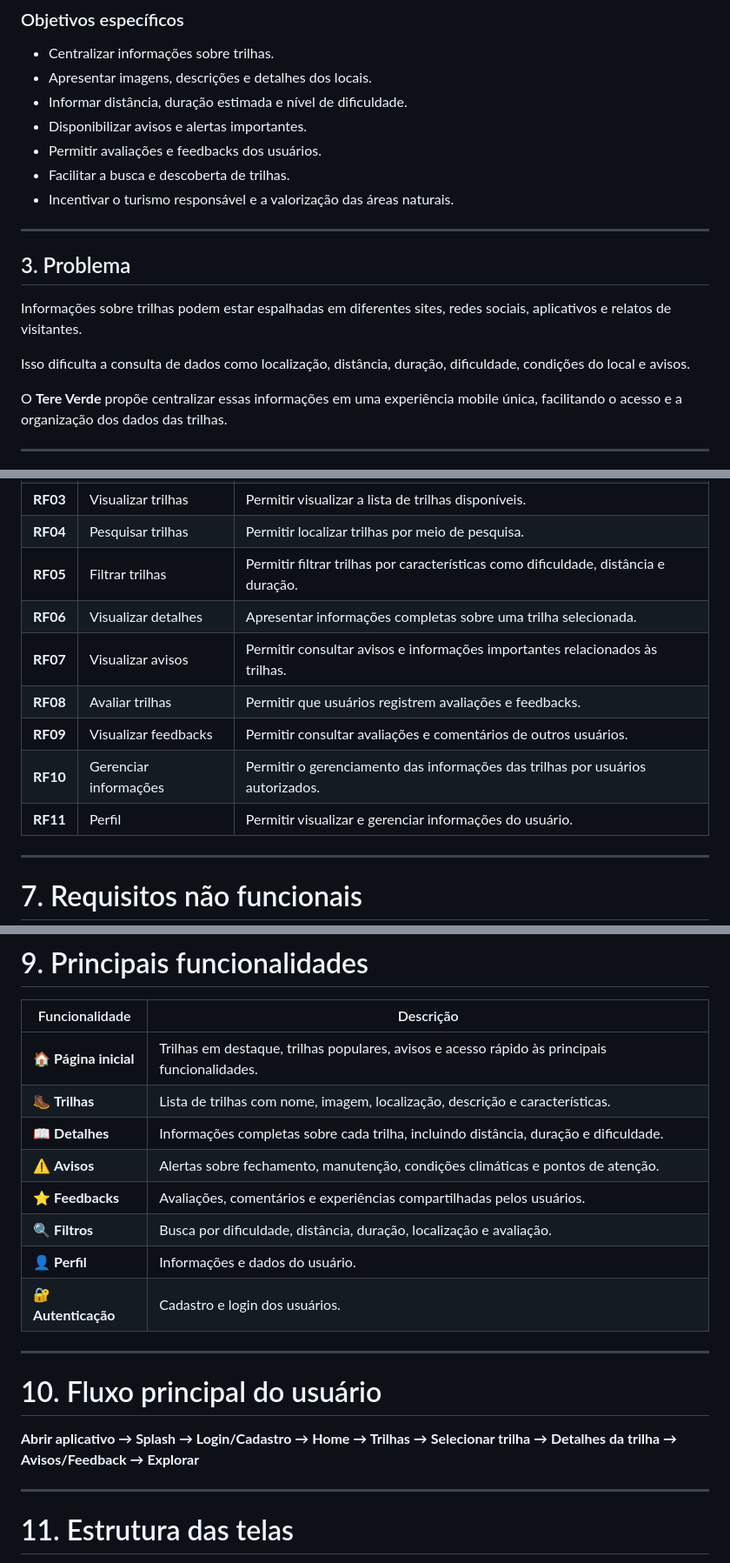
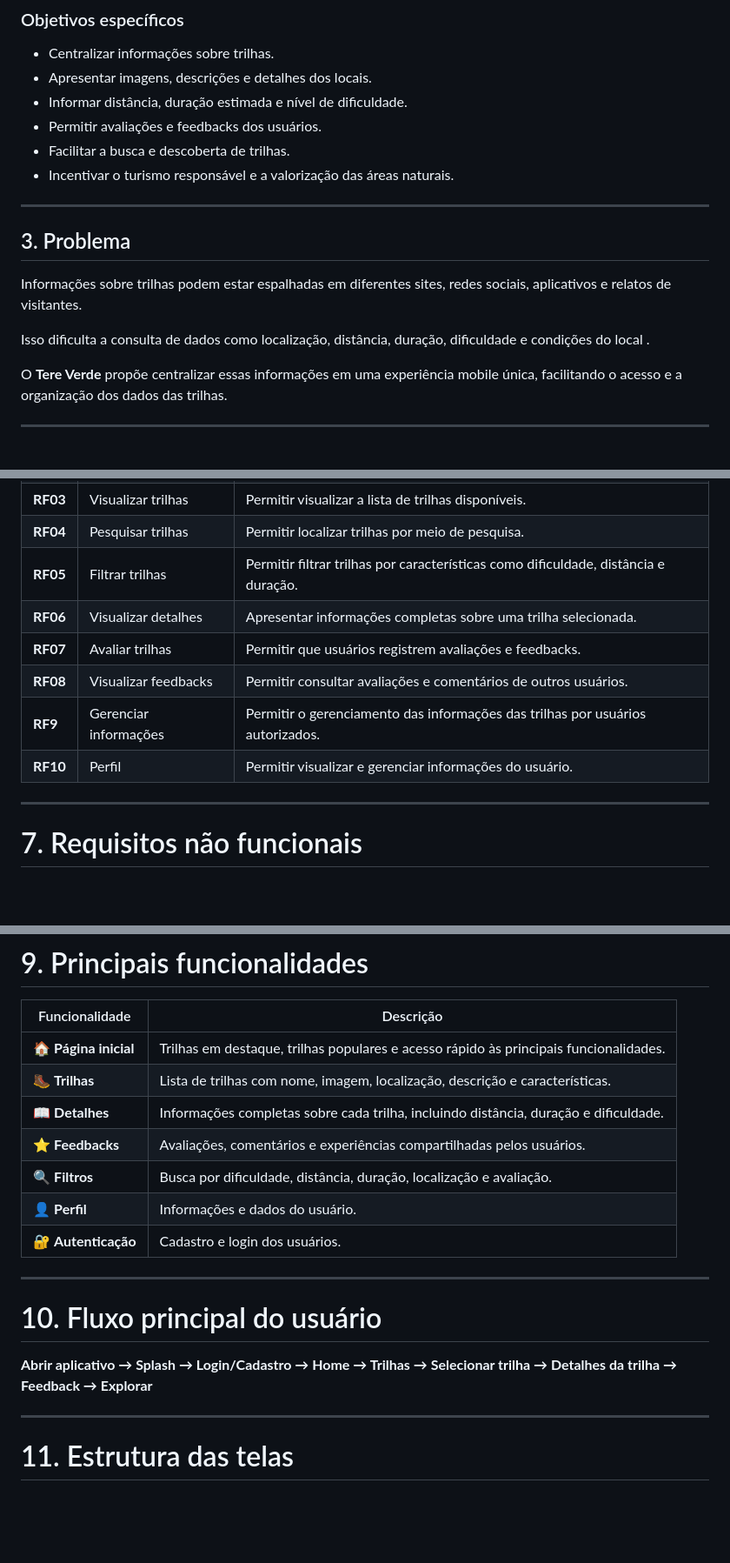
Before and after one commit to Karola29/Tere_Verde, a Markdown page: README.md, 3 parts joined by grey strips. Shown at 87% size. GitHub-like rendering; blank space fills up the shorter version.

Commit message:
Remove alerts and warnings from README
Removed mentions of alerts and warnings from various sections of the README, streamlining the content.

```diff
--- a/README.md
+++ b/README.md
@@ -24,7 +24,6 @@ O principal objetivo do Tere Verde é facilitar o acesso a informações sobre t
 * Centralizar informações sobre trilhas.
 * Apresentar imagens, descrições e detalhes dos locais.
 * Informar distância, duração estimada e nível de dificuldade.
-* Disponibilizar avisos e alertas importantes.
 * Permitir avaliações e feedbacks dos usuários.
 * Facilitar a busca e descoberta de trilhas.
 * Incentivar o turismo responsável e a valorização das áreas naturais.
@@ -35,7 +34,7 @@ O principal objetivo do Tere Verde é facilitar o acesso a informações sobre t
 
 Informações sobre trilhas podem estar espalhadas em diferentes sites, redes sociais, aplicativos e relatos de visitantes.
 
-Isso dificulta a consulta de dados como localização, distância, duração, dificuldade, condições do local e avisos.
+Isso dificulta a consulta de dados como localização, distância, duração, dificuldade e condições do local .
 
 O **Tere Verde** propõe centralizar essas informações em uma experiência mobile única, facilitando o acesso e a organização dos dados das trilhas.
 
@@ -81,12 +80,11 @@ Os requisitos funcionais representam as **funções que o sistema deve realizar*
 | **RF03** | Visualizar trilhas    | Permitir visualizar a lista de trilhas disponíveis.                                 |
 | **RF04** | Pesquisar trilhas     | Permitir localizar trilhas por meio de pesquisa.                                    |
 | **RF05** | Filtrar trilhas       | Permitir filtrar trilhas por características como dificuldade, distância e duração. |
-| **RF06** | Visualizar detalhes   | Apresentar informações completas sobre uma trilha selecionada.                      |
-| **RF07** | Visualizar avisos     | Permitir consultar avisos e informações importantes relacionados às trilhas.        |
-| **RF08** | Avaliar trilhas       | Permitir que usuários registrem avaliações e feedbacks.                             |
-| **RF09** | Visualizar feedbacks  | Permitir consultar avaliações e comentários de outros usuários.                     |
-| **RF10** | Gerenciar informações | Permitir o gerenciamento das informações das trilhas por usuários autorizados.      |
-| **RF11** | Perfil                | Permitir visualizar e gerenciar informações do usuário.                             |
+| **RF06** | Visualizar detalhes   | Apresentar informações completas sobre uma trilha selecionada.                      ||
+| **RF07** | Avaliar trilhas       | Permitir que usuários registrem avaliações e feedbacks.                             |
+| **RF08** | Visualizar feedbacks  | Permitir consultar avaliações e comentários de outros usuários.                     |
+| **RF9**  | Gerenciar informações | Permitir o gerenciamento das informações das trilhas por usuários autorizados.      |
+| **RF10** | Perfil                | Permitir visualizar e gerenciar informações do usuário.                             |
 
 ---
 
@@ -148,10 +145,9 @@ Esses recursos poderão ser avaliados e implementados em versões futuras.
 
 | Funcionalidade        | Descrição                                                                                     |
 | --------------------- | --------------------------------------------------------------------------------------------- |
-| 🏠 **Página inicial** | Trilhas em destaque, trilhas populares, avisos e acesso rápido às principais funcionalidades. |
+| 🏠 **Página inicial** | Trilhas em destaque, trilhas populares e acesso rápido às principais funcionalidades. |
 | 🥾 **Trilhas**        | Lista de trilhas com nome, imagem, localização, descrição e características.                  |
 | 📖 **Detalhes**       | Informações completas sobre cada trilha, incluindo distância, duração e dificuldade.          |
-| ⚠️ **Avisos**         | Alertas sobre fechamento, manutenção, condições climáticas e pontos de atenção.               |
 | ⭐ **Feedbacks**       | Avaliações, comentários e experiências compartilhadas pelos usuários.                         |
 | 🔍 **Filtros**        | Busca por dificuldade, distância, duração, localização e avaliação.                           |
 | 👤 **Perfil**         | Informações e dados do usuário.                                                               |
@@ -161,7 +157,7 @@ Esses recursos poderão ser avaliados e implementados em versões futuras.
 
 # 10. Fluxo principal do usuário
 
-**Abrir aplicativo → Splash → Login/Cadastro → Home → Trilhas → Selecionar trilha → Detalhes da trilha → Avisos/Feedback → Explorar**
+**Abrir aplicativo → Splash → Login/Cadastro → Home → Trilhas → Selecionar trilha → Detalhes da trilha → Feedback → Explorar**
 
 ---
 
```
Also changed, not shown: other parts of README.md (+9 -13 lines).
